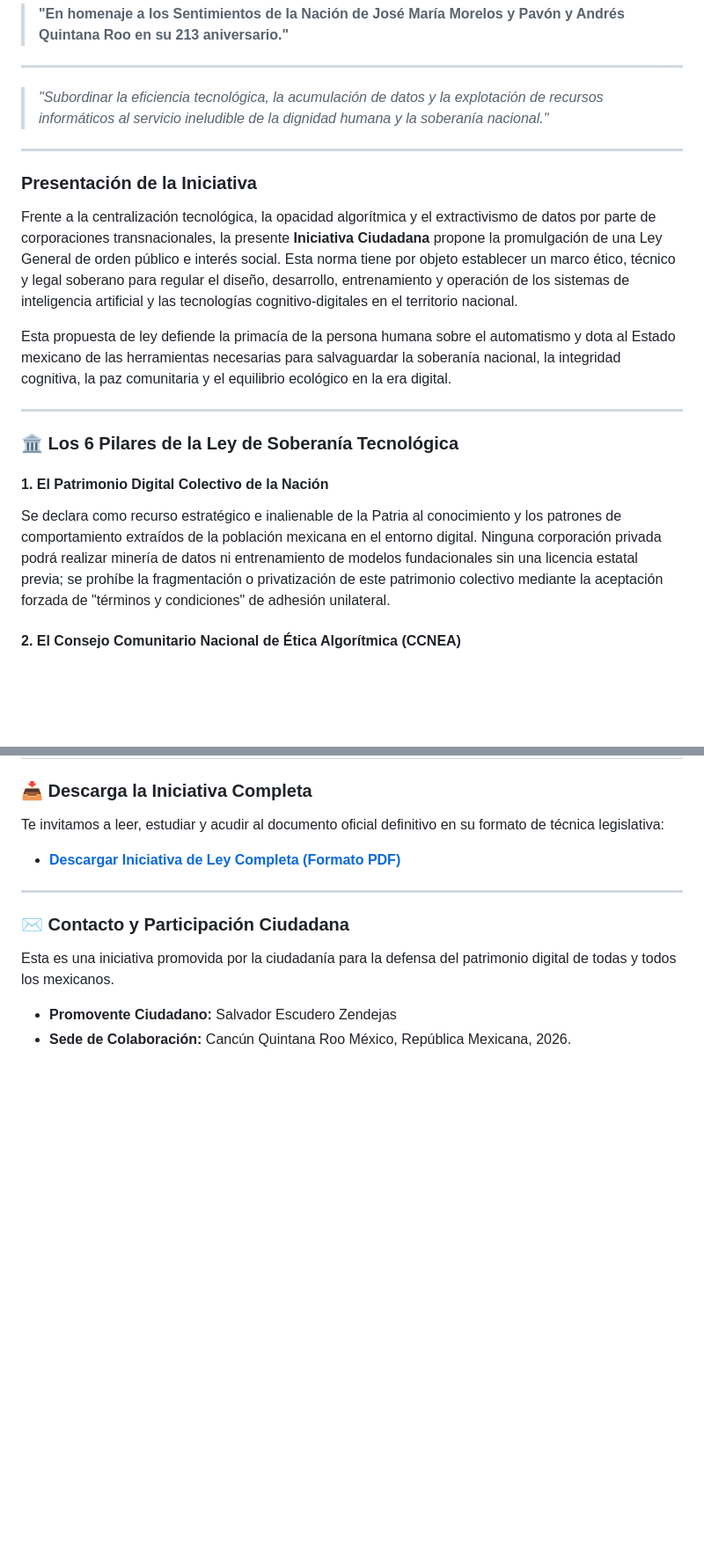
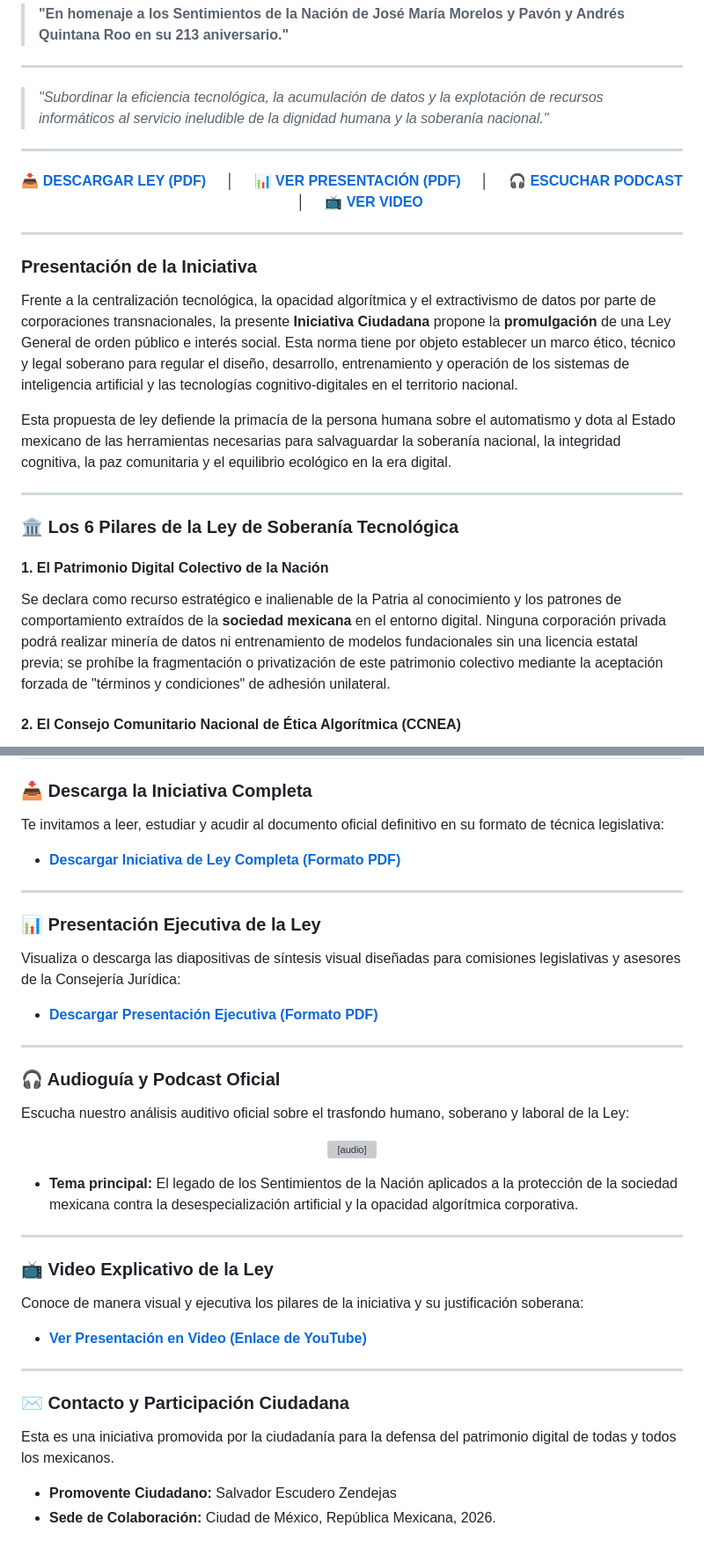
Before and after one commit to iniciativasalvadorez/Ley_de_Etica_Algoritmica, a Markdown page: README.md, 2 parts joined by grey strips. Shown at 88% size. Rendered like a GitHub page; blank space fills up the shorter version; grey boxes are pictures that could not be loaded.

Commit message:
Nuevos recursos para descarga y visualización

```diff
--- a/README.md
+++ b/README.md
@@ -12,9 +12,21 @@
 
 ---
 
+<p align="center">
+  <a href="#-descarga-la-iniciativa-completa"><b>📥 DESCARGAR LEY (PDF)</b></a>
+  &nbsp;&nbsp;&nbsp;&nbsp;│&nbsp;&nbsp;&nbsp;&nbsp;
+  <a href="#-presentación-ejecutiva-de-la-ley"><b>📊 VER PRESENTACIÓN (PDF)</b></a>
+  &nbsp;&nbsp;&nbsp;&nbsp;│&nbsp;&nbsp;&nbsp;&nbsp;
+  <a href="#-audioguía-y-podcast-oficial"><b>🎧 ESCUCHAR PODCAST</b></a>
+  &nbsp;&nbsp;&nbsp;&nbsp;│&nbsp;&nbsp;&nbsp;&nbsp;
+  <a href="#-video-explicativo-de-la-ley"><b>📺 VER VIDEO</b></a>
+</p>
+
+---
+
 ### Presentación de la Iniciativa
 
-Frente a la centralización tecnológica, la opacidad algorítmica y el extractivismo de datos por parte de corporaciones transnacionales, la presente **Iniciativa Ciudadana** propone la promulgación de una Ley General de orden público e interés social. Esta norma tiene por objeto establecer un marco ético, técnico y legal soberano para regular el diseño, desarrollo, entrenamiento y operación de los sistemas de inteligencia artificial y las tecnologías cognitivo-digitales en el territorio nacional.
+Frente a la centralización tecnológica, la opacidad algorítmica y el extractivismo de datos por parte de corporaciones transnacionales, la presente **Iniciativa Ciudadana** propone la **promulgación** de una Ley General de orden público e interés social. Esta norma tiene por objeto establecer un marco ético, técnico y legal soberano para regular el diseño, desarrollo, entrenamiento y operación de los sistemas de inteligencia artificial y las tecnologías cognitivo-digitales en el territorio nacional.
 
 Esta propuesta de ley defiende la primacía de la persona humana sobre el automatismo y dota al Estado mexicano de las herramientas necesarias para salvaguardar la soberanía nacional, la integridad cognitiva, la paz comunitaria y el equilibrio ecológico en la era digital.
 
@@ -23,7 +35,7 @@ Esta propuesta de ley defiende la primacía de la persona humana sobre el automa
 ### 🏛️ Los 6 Pilares de la Ley de Soberanía Tecnológica
 
 #### 1. El Patrimonio Digital Colectivo de la Nación
-Se declara como recurso estratégico e inalienable de la Patria al conocimiento y los patrones de comportamiento extraídos de la población mexicana en el entorno digital. Ninguna corporación privada podrá realizar minería de datos ni entrenamiento de modelos fundacionales sin una licencia estatal previa; se prohíbe la fragmentación o privatización de este patrimonio colectivo mediante la aceptación forzada de "términos y condiciones" de adhesión unilateral.
+Se declara como recurso estratégico e inalienable de la Patria al conocimiento y los patrones de comportamiento extraídos de la **sociedad mexicana** en el entorno digital. Ninguna corporación privada podrá realizar minería de datos ni entrenamiento de modelos fundacionales sin una licencia estatal previa; se prohíbe la fragmentación o privatización de este patrimonio colectivo mediante la aceptación forzada de "términos y condiciones" de adhesión unilateral.
 
 #### 2. El Consejo Comunitario Nacional de Ética Algorítmica (CCNEA)
 La creación de una autoridad administrativa de carácter laico, asambleario y ciudadano. Este órgano colegiado honorífico estará facultado para auditar códigos fuente, revertir decisiones automatizadas abusivas y dictar medidas cautelares inmediatas ante tecnologías que amenacen los derechos humanos o laborales de la población.
@@ -50,9 +62,37 @@ Te invitamos a leer, estudiar y acudir al documento oficial definitivo en su for
 
 ---
 
+### 📊 Presentación Ejecutiva de la Ley
+
+Visualiza o descarga las diapositivas de síntesis visual diseñadas para comisiones legislativas y asesores de la Consejería Jurídica:
+
+*   [**Descargar Presentación Ejecutiva (Formato PDF)**](./presentacion_ejecutiva_ley.pdf)
+
+---
+
+### 🎧 Audioguía y Podcast Oficial
+
+Escucha nuestro análisis auditivo oficial sobre el trasfondo humano, soberano y laboral de la Ley:
+
+<p align="center">
+  <audio controls src="./podcast_soberania_digital.mp3" style="width: 100%; max-width: 500px;"></audio>
+</p>
+
+*   **Tema principal:** El legado de los Sentimientos de la Nación aplicados a la protección de la sociedad mexicana contra la desespecialización artificial y la opacidad algorítmica corporativa.
+
+---
+
+### 📺 Video Explicativo de la Ley
+
+Conoce de manera visual y ejecutiva los pilares de la iniciativa y su justificación soberana:
+
+*   [**Ver Presentación en Video (Enlace de YouTube)**](AQUÍ_VA_EL_ENLACE_DE_TU_VIDEO)
+
+---
+
 ### ✉️ Contacto y Participación Ciudadana
 
 Esta es una iniciativa promovida por la ciudadanía para la defensa del patrimonio digital de todas y todos los mexicanos.
 
 *   **Promovente Ciudadano:** Salvador Escudero Zendejas
-*   **Sede de Colaboración:** Cancún Quintana Roo México, República Mexicana, 2026.
+*   **Sede de Colaboración:** Ciudad de México, República Mexicana, 2026.
```
Also changed, not shown: other parts of README.md (+1 -1 lines).
